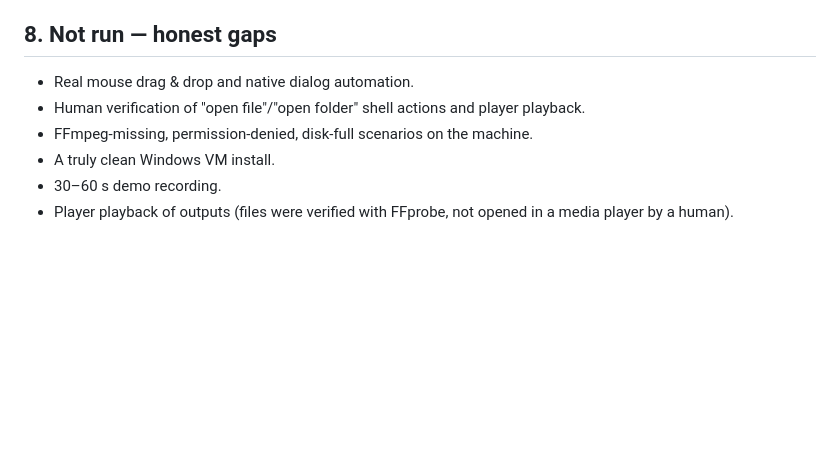
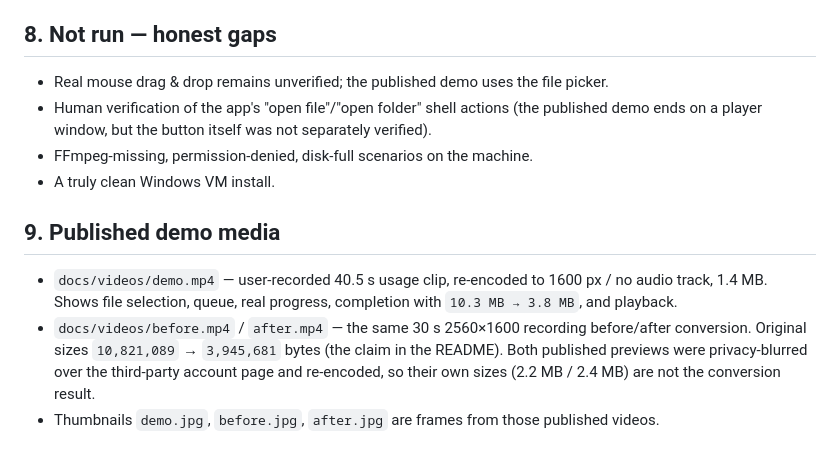
Before and after one commit to Li-j1a/ClipForge, a Markdown page: docs/TEST_PLAN.md, the part around the change. Rendered like a GitHub page; blank space fills up the shorter version.

```diff
--- a/docs/TEST_PLAN.md
+++ b/docs/TEST_PLAN.md
@@ -123,9 +123,13 @@ Observed:
 
 ## 8. Not run — honest gaps
 
-- Real mouse drag & drop and native dialog automation.
-- Human verification of "open file"/"open folder" shell actions and player playback.
+- Real mouse drag & drop remains unverified; the published demo uses the file picker.
+- Human verification of the app's "open file"/"open folder" shell actions (the published demo ends on a player window, but the button itself was not separately verified).
 - FFmpeg-missing, permission-denied, disk-full scenarios on the machine.
 - A truly clean Windows VM install.
-- 30–60 s demo recording.
-- Player playback of outputs (files were verified with FFprobe, not opened in a media player by a human).
+
+## 9. Published demo media
+
+- `docs/videos/demo.mp4` — user-recorded 40.5 s usage clip, re-encoded to 1600 px / no audio track, 1.4 MB. Shows file selection, queue, real progress, completion with `10.3 MB → 3.8 MB`, and playback.
+- `docs/videos/before.mp4` / `after.mp4` — the same 30 s 2560×1600 recording before/after conversion. Original sizes `10,821,089` → `3,945,681` bytes (the claim in the README). Both published previews were privacy-blurred over the third-party account page and re-encoded, so their own sizes (2.2 MB / 2.4 MB) are not the conversion result.
+- Thumbnails `demo.jpg`, `before.jpg`, `after.jpg` are frames from those published videos.
```
Also changed, not shown: README.md (+13 -2 lines), docs/AI_SESSION_SUMMARY.md (+6 -3 lines), docs/videos/after.jpg (added), docs/videos/before.jpg (added), docs/videos/demo.jpg (added), 3 other files.
